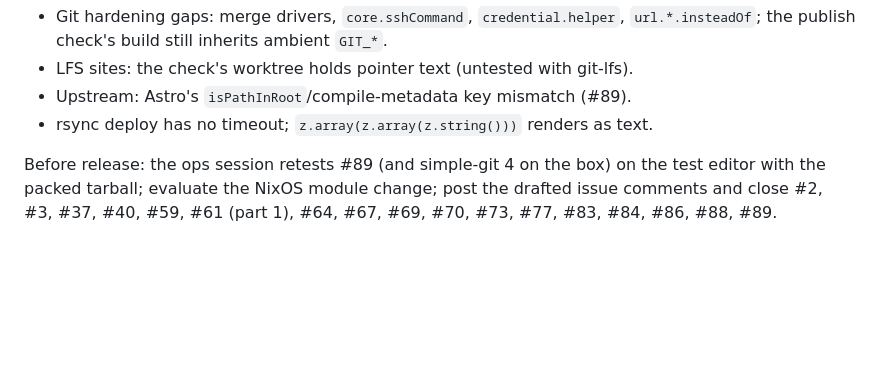
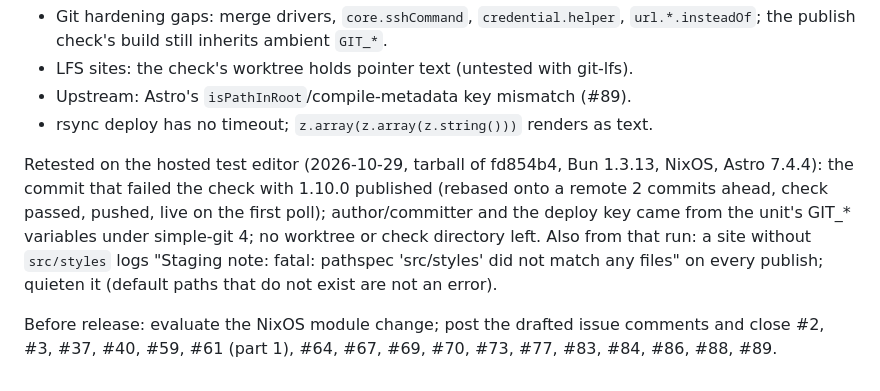
Before and after one commit to cloudshipco/astroadmin, a Markdown page: plans/2026-10-29-triage-wave-2.md, the part around the change. Drawn GitHub-style; blank space fills up the shorter version.

Commit message:
Plan: #89 and simple-git 4 pass on the hosted test editor

```diff
--- a/plans/2026-10-29-triage-wave-2.md
+++ b/plans/2026-10-29-triage-wave-2.md
@@ -122,7 +122,15 @@ Larger or to file:
 - Upstream: Astro's `isPathInRoot`/compile-metadata key mismatch (#89).
 - rsync deploy has no timeout; `z.array(z.array(z.string()))` renders as text.
 
-Before release: the ops session retests #89 (and simple-git 4 on the box) on the
-test editor with the packed tarball; evaluate the NixOS module change; post the
+Retested on the hosted test editor (2026-10-29, tarball of fd854b4, Bun 1.3.13,
+NixOS, Astro 7.4.4): the commit that failed the check with 1.10.0 published
+(rebased onto a remote 2 commits ahead, check passed, pushed, live on the first
+poll); author/committer and the deploy key came from the unit's GIT_* variables
+under simple-git 4; no worktree or check directory left. Also from that run: a
+site without `src/styles` logs "Staging note: fatal: pathspec 'src/styles' did
+not match any files" on every publish; quieten it (default paths that do not
+exist are not an error).
+
+Before release: evaluate the NixOS module change; post the
 drafted issue comments and close #2, #3, #37, #40, #59, #61 (part 1), #64, #67,
 #69, #70, #73, #77, #83, #84, #86, #88, #89.
```
